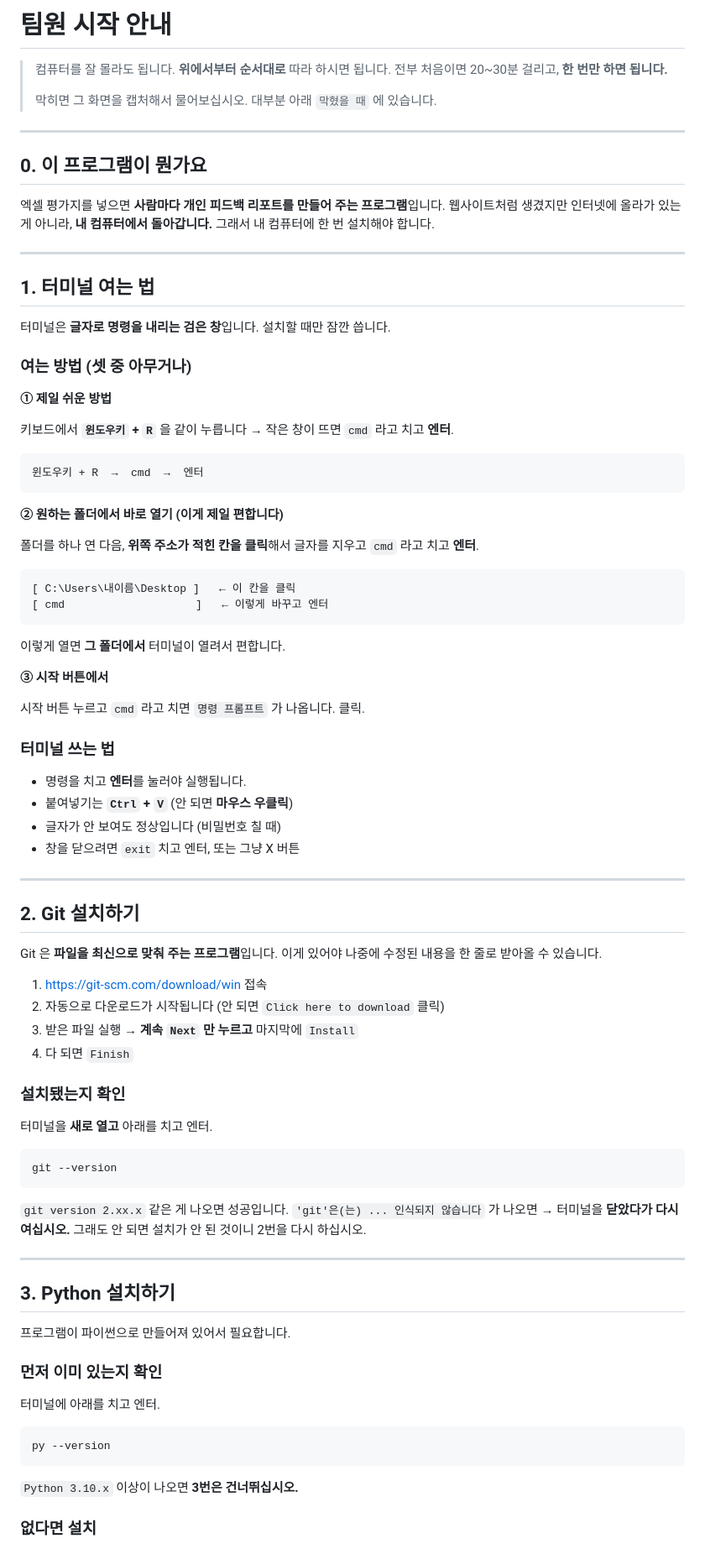
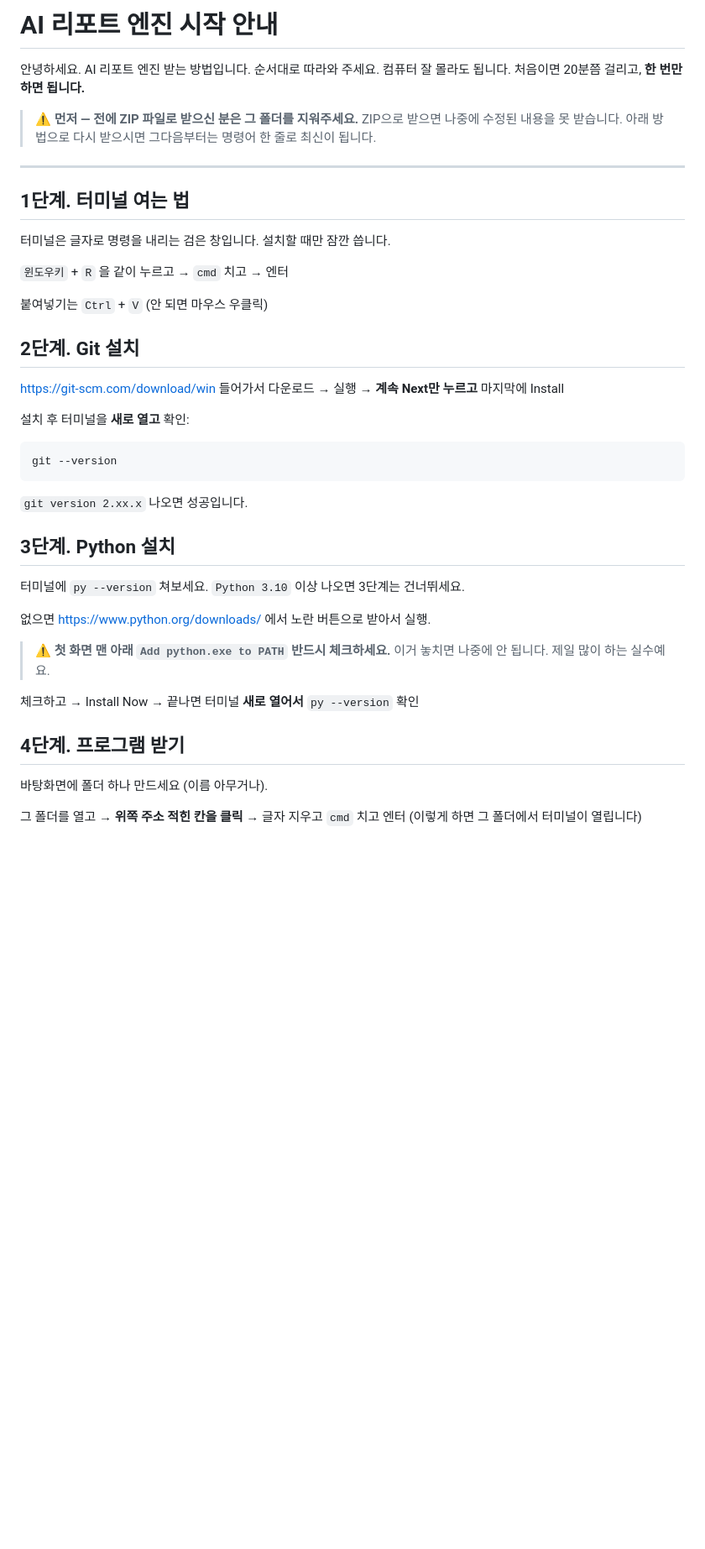
Before and after one commit to lsm040611/AI-report, a Markdown page: 팀원_시작하기.md, the part around one of its changes. Shown at 84% size. GitHub-like rendering; blank space fills up the shorter version.

````diff
--- a/팀원_시작하기.md
+++ b/팀원_시작하기.md
@@ -1,97 +1,50 @@
-# 팀원 시작 안내
+# AI 리포트 엔진 시작 안내
 
-> 컴퓨터를 잘 몰라도 됩니다. **위에서부터 순서대로** 따라 하시면 됩니다.
-> 전부 처음이면 20~30분 걸리고, **한 번만 하면 됩니다.**
->
-> 막히면 그 화면을 캡처해서 물어보십시오. 대부분 아래 `막혔을 때` 에 있습니다.
+안녕하세요. AI 리포트 엔진 받는 방법입니다. 순서대로 따라와 주세요.
+컴퓨터 잘 몰라도 됩니다. 처음이면 20분쯤 걸리고, **한 번만 하면 됩니다.**
+
+> ⚠️ **먼저 — 전에 ZIP 파일로 받으신 분은 그 폴더를 지워주세요.**
+> ZIP으로 받으면 나중에 수정된 내용을 못 받습니다. 아래 방법으로 다시
+> 받으시면 그다음부터는 명령어 한 줄로 최신이 됩니다.
 
 ---
 
-## 0. 이 프로그램이 뭔가요
+## 1단계. 터미널 여는 법
 
-엑셀 평가지를 넣으면 **사람마다 개인 피드백 리포트를 만들어 주는 프로그램**입니다.
-웹사이트처럼 생겼지만 인터넷에 올라가 있는 게 아니라, **내 컴퓨터에서 돌아갑니다.**
-그래서 내 컴퓨터에 한 번 설치해야 합니다.
+터미널은 글자로 명령을 내리는 검은 창입니다. 설치할 때만 잠깐 씁니다.
 
----
+`윈도우키` + `R` 을 같이 누르고 → `cmd` 치고 → 엔터
 
-## 1. 터미널 여는 법
+붙여넣기는 `Ctrl` + `V` (안 되면 마우스 우클릭)
 
-터미널은 **글자로 명령을 내리는 검은 창**입니다. 설치할 때만 잠깐 씁니다.
+## 2단계. Git 설치
 
-### 여는 방법 (셋 중 아무거나)
+<https://git-scm.com/download/win> 들어가서 다운로드 → 실행 →
+**계속 Next만 누르고** 마지막에 Install
 
-**① 제일 쉬운 방법**
-
-키보드에서 **`윈도우키` + `R`** 을 같이 누릅니다 → 작은 창이 뜨면
-`cmd` 라고 치고 **엔터**.
-
-```
-윈도우키 + R  →  cmd  →  엔터
-```
-
-**② 원하는 폴더에서 바로 열기 (이게 제일 편합니다)**
-
-폴더를 하나 연 다음, **위쪽 주소가 적힌 칸을 클릭**해서 글자를 지우고
-`cmd` 라고 치고 **엔터**.
-
-```
-[ C:\Users\내이름\Desktop ]   ← 이 칸을 클릭
-[ cmd                    ]   ← 이렇게 바꾸고 엔터
-```
-
-이렇게 열면 **그 폴더에서** 터미널이 열려서 편합니다.
-
-**③ 시작 버튼에서**
-
-시작 버튼 누르고 `cmd` 라고 치면 `명령 프롬프트` 가 나옵니다. 클릭.
-
-### 터미널 쓰는 법
-
-- 명령을 치고 **엔터**를 눌러야 실행됩니다.
-- 붙여넣기는 **`Ctrl` + `V`** (안 되면 **마우스 우클릭**)
-- 글자가 안 보여도 정상입니다 (비밀번호 칠 때)
-- 창을 닫으려면 `exit` 치고 엔터, 또는 그냥 X 버튼
-
----
-
-## 2. Git 설치하기
-
-Git 은 **파일을 최신으로 맞춰 주는 프로그램**입니다. 이게 있어야 나중에
-수정된 내용을 한 줄로 받아올 수 있습니다.
-
-1. <https://git-scm.com/download/win> 접속
-2. 자동으로 다운로드가 시작됩니다 (안 되면 `Click here to download` 클릭)
-3. 받은 파일 실행 → **계속 `Next` 만 누르고** 마지막에 `Install`
-4. 다 되면 `Finish`
-
-### 설치됐는지 확인
-
-터미널을 **새로 열고** 아래를 치고 엔터.
+설치 후 터미널을 **새로 열고** 확인:
 
 ```
 git --version
 ```
 
-`git version 2.xx.x` 같은 게 나오면 성공입니다.
-`'git'은(는) ... 인식되지 않습니다` 가 나오면 → 터미널을 **닫았다가 다시 여십시오.**
-그래도 안 되면 설치가 안 된 것이니 2번을 다시 하십시오.
+`git version 2.xx.x` 나오면 성공입니다.
 
----
+## 3단계. Python 설치
 
-## 3. Python 설치하기
+터미널에 `py --version` 쳐보세요. `Python 3.10` 이상 나오면 3단계는 건너뛰세요.
 
-프로그램이 파이썬으로 만들어져 있어서 필요합니다.
+없으면 <https://www.python.org/downloads/> 에서 노란 버튼으로 받아서 실행.
 
-### 먼저 이미 있는지 확인
+> ⚠️ **첫 화면 맨 아래 `Add python.exe to PATH` 반드시 체크하세요.**
+> 이거 놓치면 나중에 안 됩니다. 제일 많이 하는 실수예요.
 
-터미널에 아래를 치고 엔터.
+체크하고 → Install Now → 끝나면 터미널 **새로 열어서** `py --version` 확인
 
-```
-py --version
-```
+## 4단계. 프로그램 받기
 
-`Python 3.10.x` 이상이 나오면 **3번은 건너뛰십시오.**
+바탕화면에 폴더 하나 만드세요 (이름 아무거나).
 
-### 없다면 설치
+그 폴더를 열고 → **위쪽 주소 적힌 칸을 클릭** → 글자 지우고 `cmd` 치고 엔터
+(이렇게 하면 그 폴더에서 터미널이 열립니다)
 
````
Also changed, not shown: other parts of 팀원_시작하기.md (+85 -124 lines).
